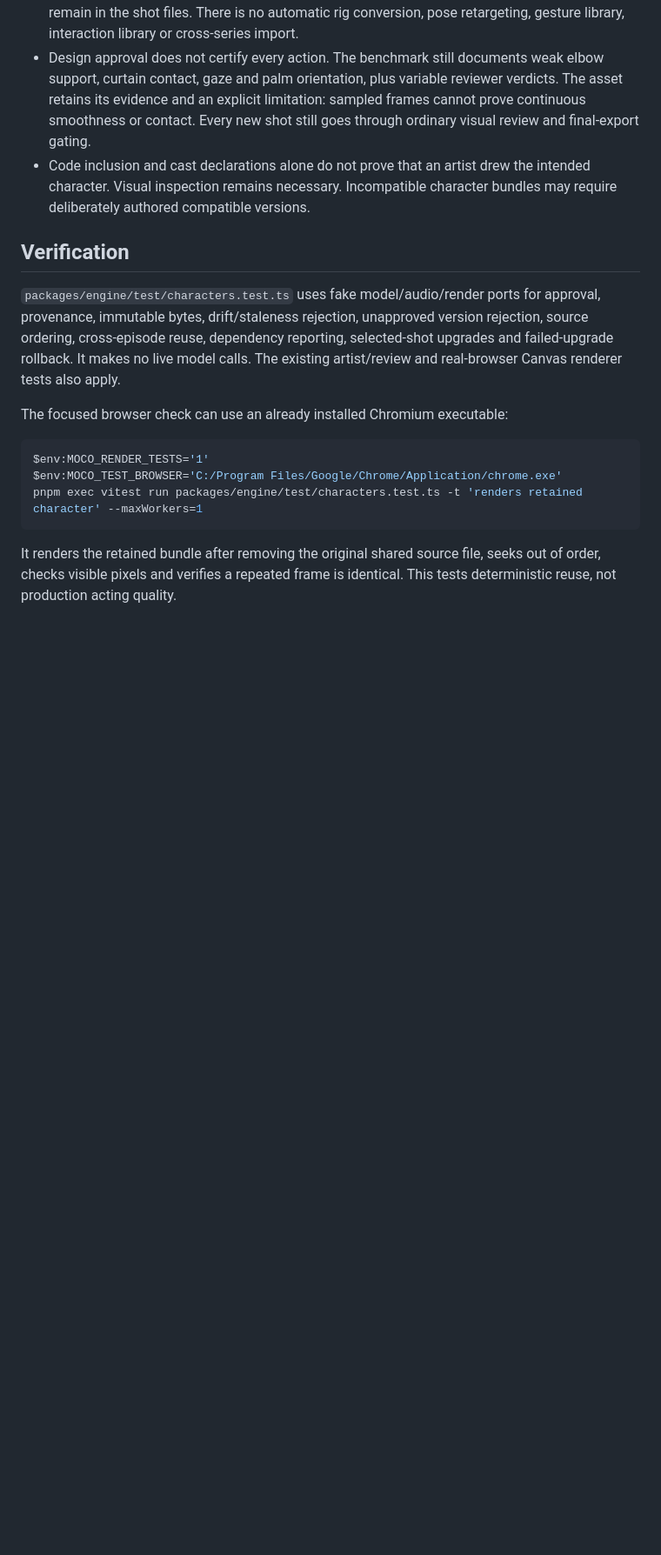
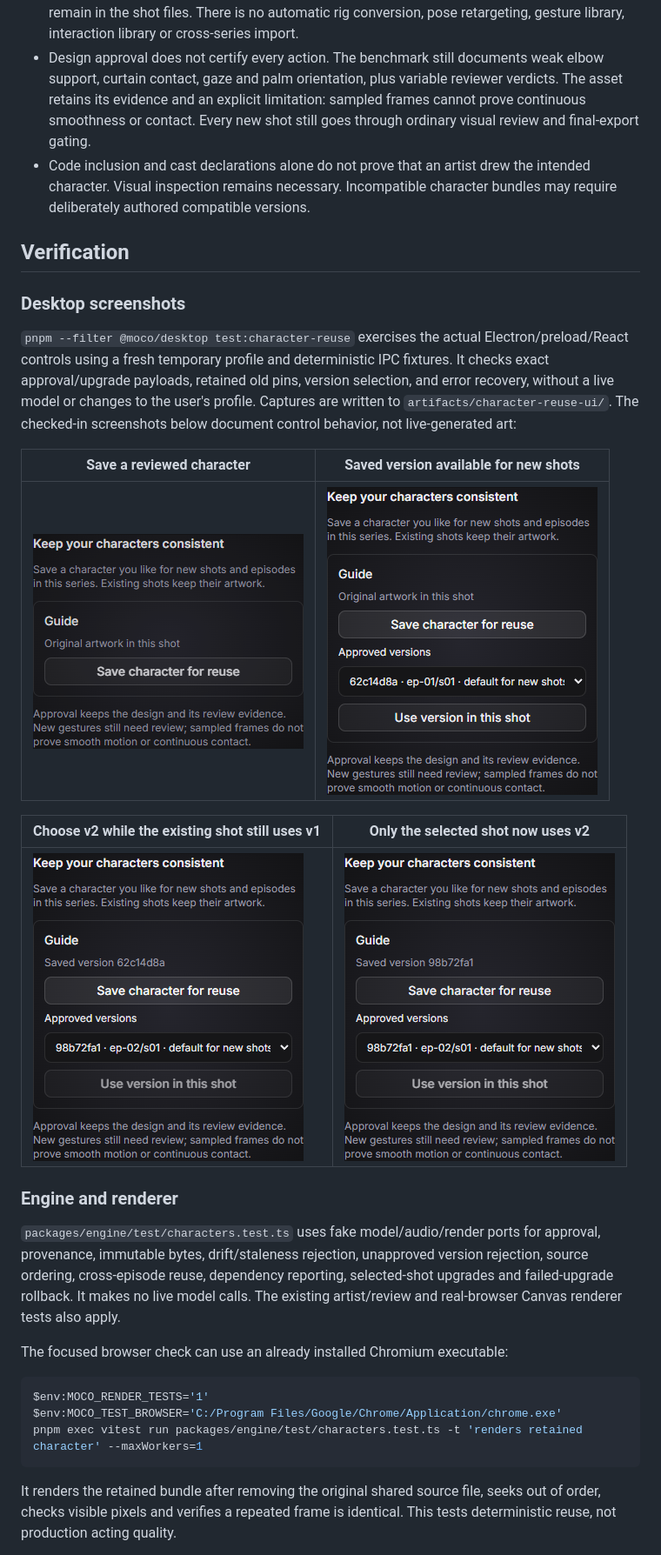
Before and after one commit to Pratheek555/moco, a Markdown page: docs/reusable-characters.md, the part around one of its changes. Shown at 87% size. Rendered like a GitHub page; pictures changed too: docs/images/reusable-characters/01-save-approved-character.png (added), docs/images/reusable-characters/02-saved-for-new-shots.png (added), docs/images/reusable-characters/03-deliberate-version-upgrade.png (added); blank space fills up the shorter version.

Commit message:
Document character reuse with desktop screenshots and UI coverage

```diff
--- a/docs/reusable-characters.md
+++ b/docs/reusable-characters.md
@@ -98,6 +100,25 @@ An explicitly requested version upgrade must retain the selected pins.
 
 ## Verification
 
+### Desktop screenshots
+
+`pnpm --filter @moco/desktop test:character-reuse` exercises the actual
+Electron/preload/React controls using a fresh temporary profile and deterministic
+IPC fixtures. It checks exact approval/upgrade payloads, retained old pins,
+version selection, and error recovery, without a live model or changes to the
+user's profile. Captures are written to `artifacts/character-reuse-ui/`.
+The checked-in screenshots below document control behavior, not live-generated art:
+
+| Save a reviewed character | Saved version available for new shots |
+| --- | --- |
+| ![Save a reviewed character](images/reusable-characters/01-save-approved-character.png) | ![Saved version available for reuse](images/reusable-characters/02-saved-for-new-shots.png) |
+
+| Choose v2 while the existing shot still uses v1 | Only the selected shot now uses v2 |
+| --- | --- |
+| ![Deliberate upgrade with old pin retained](images/reusable-characters/03-deliberate-version-upgrade.png) | ![Selected shot updated](images/reusable-characters/04-selected-shot-updated.png) |
+
+### Engine and renderer
+
 `packages/engine/test/characters.test.ts` uses fake model/audio/render ports for
 approval, provenance, immutable bytes, drift/staleness rejection, unapproved
 version rejection, source ordering, cross-episode reuse, dependency reporting,
```
Also changed, not shown: other parts of docs/reusable-characters.md (+2 -0 lines), 3 other files.
